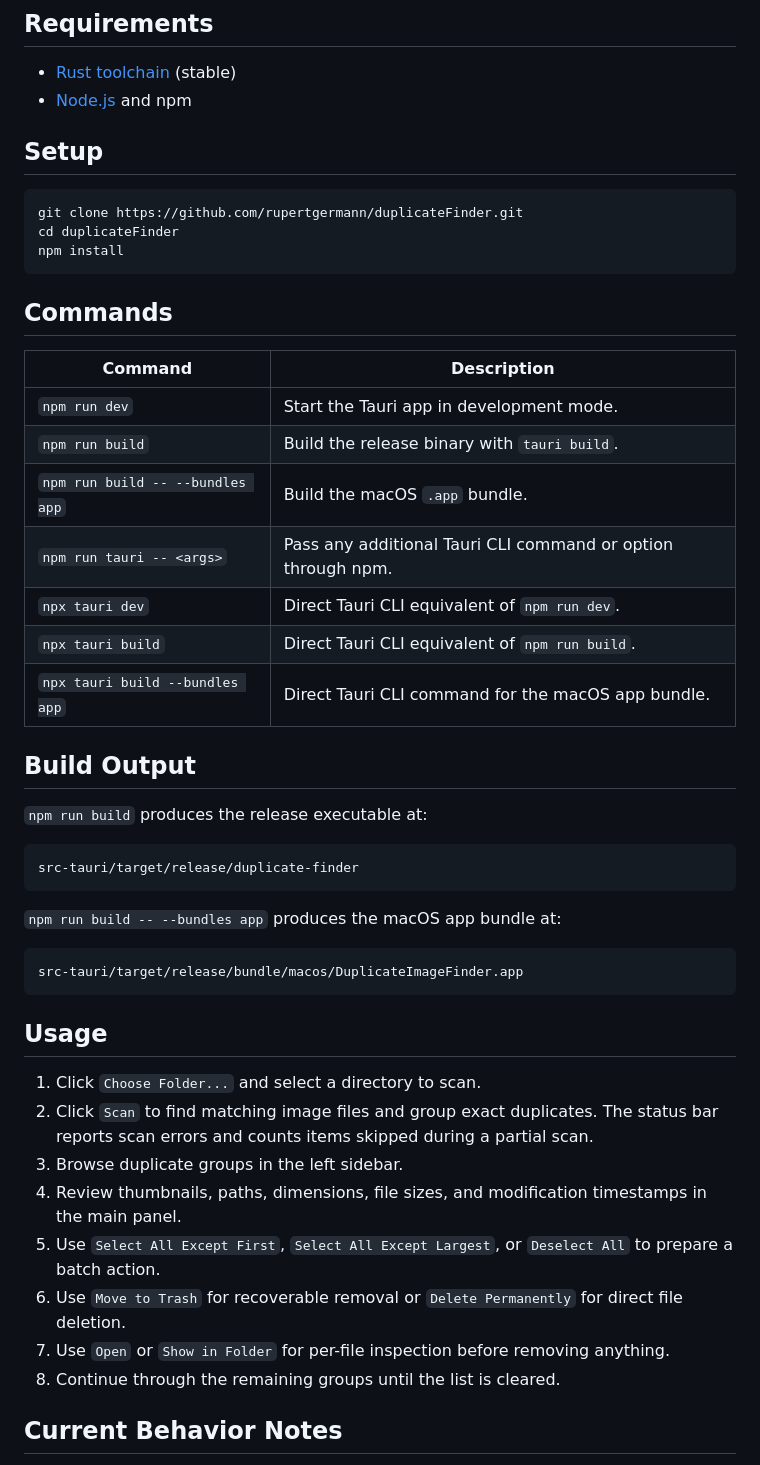
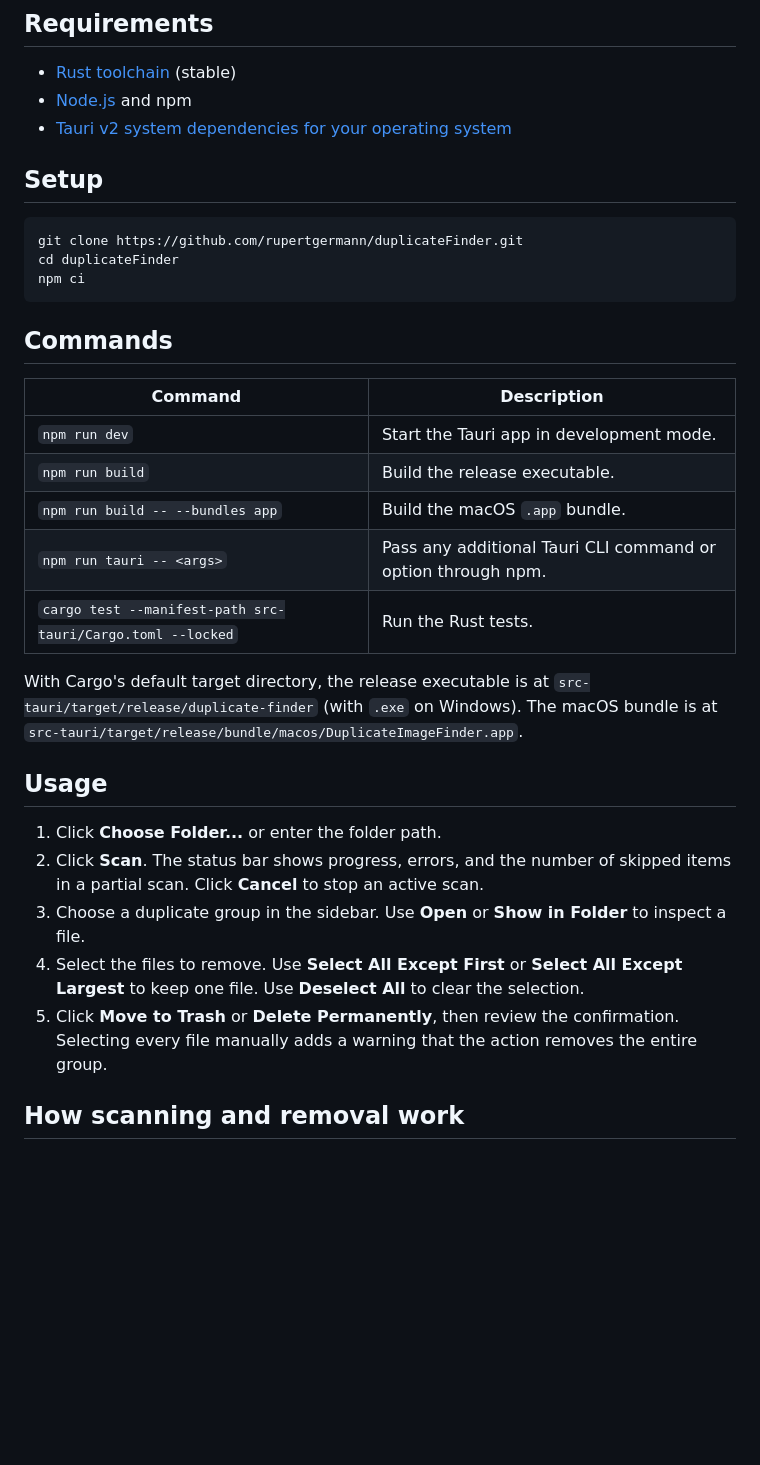
Before and after one commit to rupertgermann/duplicateFinder, a Markdown page: README.md, the part around one of its changes. Drawn GitHub-style; blank space fills up the shorter version.

````diff
--- a/README.md
+++ b/README.md
@@ -44,13 +39,14 @@ Files that match a scanned extension but cannot be decoded still participate in
 
 - [Rust toolchain](https://rustup.rs/) (stable)
 - [Node.js](https://nodejs.org/) and npm
+- [Tauri v2 system dependencies for your operating system](https://v2.tauri.app/start/prerequisites/)
 
 ## Setup
 
 ```bash
 git clone https://github.com/rupertgermann/duplicateFinder.git
 cd duplicateFinder
-npm install
+npm ci
 ```
 
 ## Commands
@@ -58,37 +54,20 @@ npm install
 | Command | Description |
 | --- | --- |
 | `npm run dev` | Start the Tauri app in development mode. |
-| `npm run build` | Build the release binary with `tauri build`. |
+| `npm run build` | Build the release executable. |
 | `npm run build -- --bundles app` | Build the macOS `.app` bundle. |
 | `npm run tauri -- <args>` | Pass any additional Tauri CLI command or option through npm. |
-| `npx tauri dev` | Direct Tauri CLI equivalent of `npm run dev`. |
-| `npx tauri build` | Direct Tauri CLI equivalent of `npm run build`. |
-| `npx tauri build --bundles app` | Direct Tauri CLI command for the macOS app bundle. |
+| `cargo test --manifest-path src-tauri/Cargo.toml --locked` | Run the Rust tests. |
 
-## Build Output
-
-`npm run build` produces the release executable at:
-
-```text
-src-tauri/target/release/duplicate-finder
-```
-
-`npm run build -- --bundles app` produces the macOS app bundle at:
-
-```text
-src-tauri/target/release/bundle/macos/DuplicateImageFinder.app
-```
+With Cargo's default target directory, the release executable is at `src-tauri/target/release/duplicate-finder` (with `.exe` on Windows). The macOS bundle is at `src-tauri/target/release/bundle/macos/DuplicateImageFinder.app`.
 
 ## Usage
 
-1. Click `Choose Folder...` and select a directory to scan.
-2. Click `Scan` to find matching image files and group exact duplicates. The status bar reports scan errors and counts items skipped during a partial scan.
-3. Browse duplicate groups in the left sidebar.
-4. Review thumbnails, paths, dimensions, file sizes, and modification timestamps in the main panel.
-5. Use `Select All Except First`, `Select All Except Largest`, or `Deselect All` to prepare a batch action.
-6. Use `Move to Trash` for recoverable removal or `Delete Permanently` for direct file deletion.
-7. Use `Open` or `Show in Folder` for per-file inspection before removing anything.
-8. Continue through the remaining groups until the list is cleared.
+1. Click **Choose Folder...** or enter the folder path.
+2. Click **Scan**. The status bar shows progress, errors, and the number of skipped items in a partial scan. Click **Cancel** to stop an active scan.
+3. Choose a duplicate group in the sidebar. Use **Open** or **Show in Folder** to inspect a file.
+4. Select the files to remove. Use **Select All Except First** or **Select All Except Largest** to keep one file. Use **Deselect All** to clear the selection.
+5. Click **Move to Trash** or **Delete Permanently**, then review the confirmation. Selecting every file manually adds a warning that the action removes the entire group.
 
-## Current Behavior Notes
+## How scanning and removal work
 
````
Also changed, not shown: other parts of README.md (+33 -54 lines), RELEASES.md (deleted, +0 -94 lines), docs/technical-architecture.md (deleted, +0 -201 lines), docs/screenshots/main-view.png (added), docs/screenshots/welcome.png (added), screenshots/main-view.png (deleted), screenshots/welcome.png (deleted).
